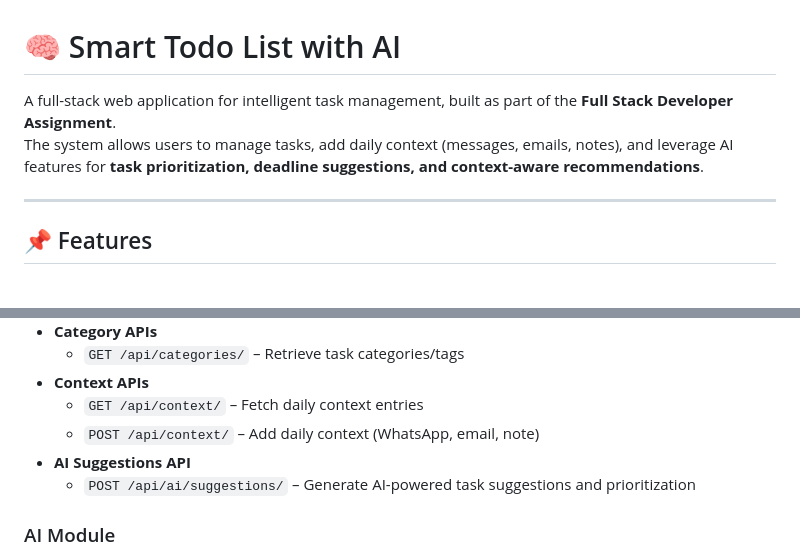
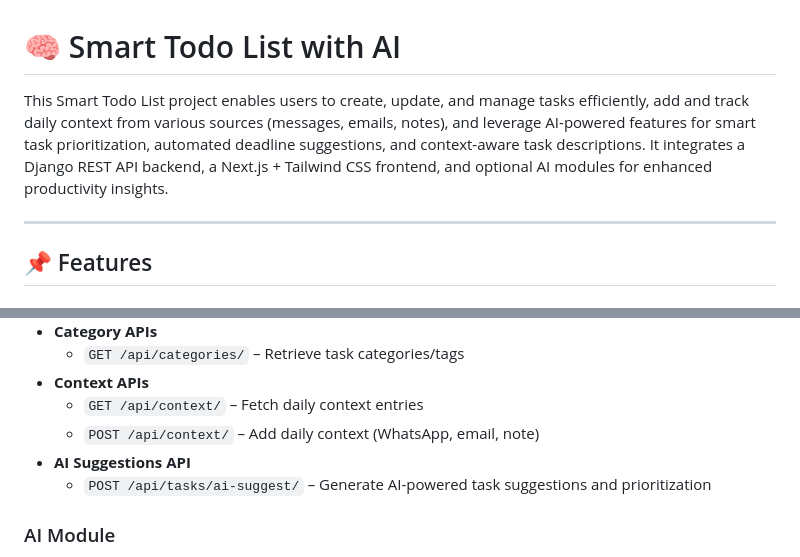
Before and after one commit to NishiVyas25/Smart-ToDo-List, a Markdown page: README.md, 2 parts joined by grey strips. Rendered like a GitHub page.

```diff
--- a/README.md
+++ b/README.md
@@ -1,7 +1,6 @@
 # 🧠 Smart Todo List with AI
 
-A full-stack web application for intelligent task management, built as part of the **Full Stack Developer Assignment**.
-The system allows users to manage tasks, add daily context (messages, emails, notes), and leverage AI features for **task prioritization, deadline suggestions, and context-aware recommendations**.
+This Smart Todo List project enables users to create, update, and manage tasks efficiently, add and track daily context from various sources (messages, emails, notes), and leverage AI-powered features for smart task prioritization, automated deadline suggestions, and context-aware task descriptions. It integrates a Django REST API backend, a Next.js + Tailwind CSS frontend, and optional AI modules for enhanced productivity insights.
 
 ---
 
@@ -17,7 +16,7 @@ The system allows users to manage tasks, add daily context (messages, emails, no
   - `GET /api/context/` – Fetch daily context entries
   - `POST /api/context/` – Add daily context (WhatsApp, email, note)
 - **AI Suggestions API**
-  - `POST /api/ai/suggestions/` – Generate AI-powered task suggestions and prioritization
+  - `POST /api/tasks/ai-suggest/` – Generate AI-powered task suggestions and prioritization
 
 ### AI Module
 - Context processing: Analyzes WhatsApp messages, emails, and notes
```
Also changed, not shown: other parts of README.md (+1 -50 lines).
